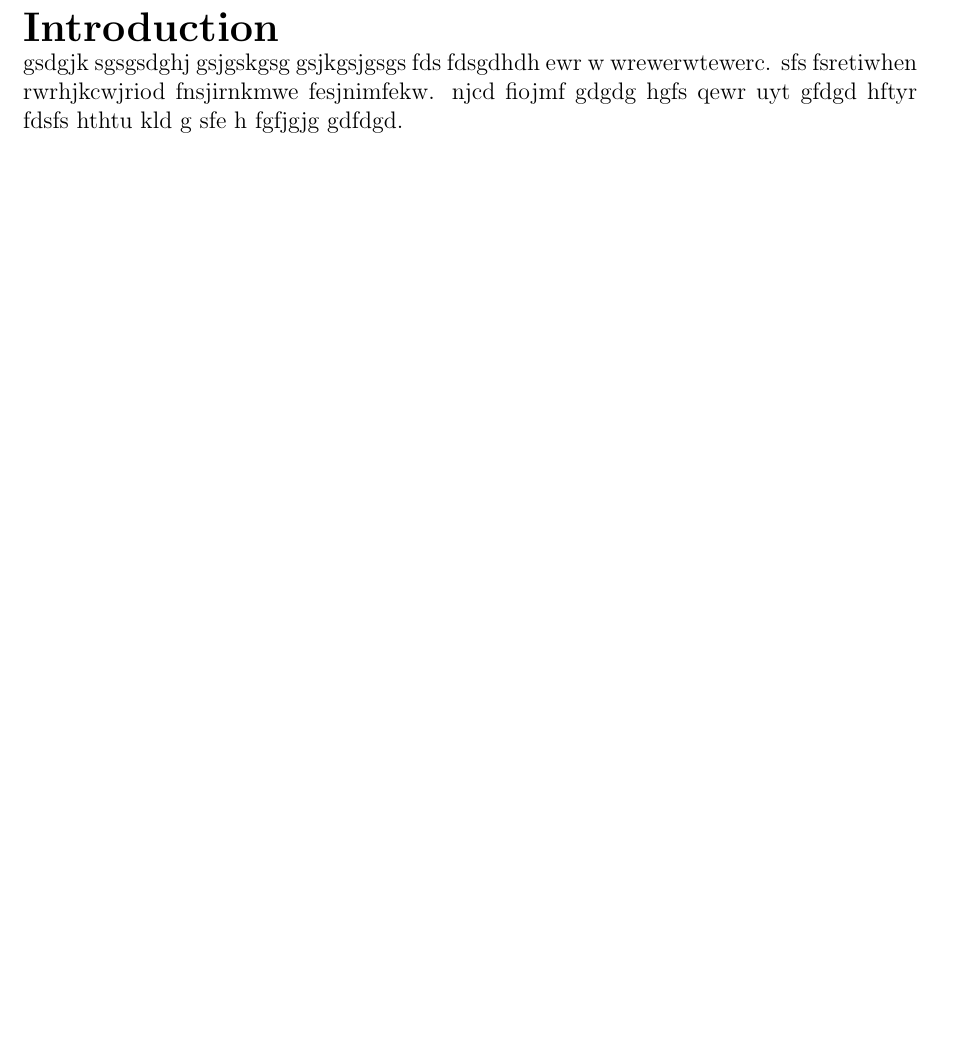
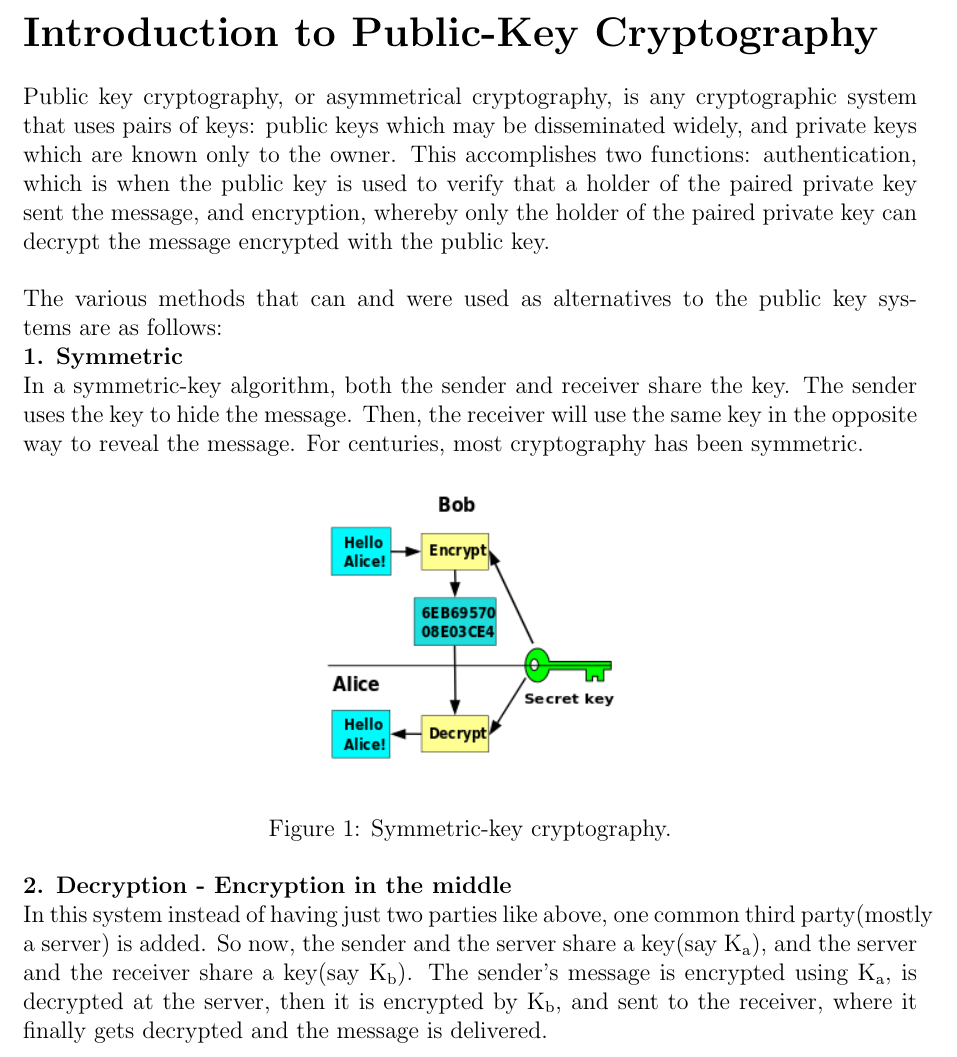
Before and after one commit to Rohan-Datta/Cryptosystem-Assignment, a LaTeX document (RSA Algorithm.tex): part of page 2 of 2, cut at the place of the change, the shorter picture padded with empty space. Compiled offline with pdfLaTeX.

Commit message:
Two points added in the intro
-Symmetric encryption
-Decryption - Encryption in the middle

```diff
--- a/RSA Algorithm.tex
+++ b/RSA Algorithm.tex
@@ -1,5 +1,6 @@
 \documentclass[12 pt]{article}
 \usepackage[left=2.66cm,top=3cm,right=2.66cm,bottom=3cm,bindingoffset=0.5cm]{geometry}
+\usepackage{graphicx}
 \begin{document}
 \begin{titlepage}
 \begin{Huge}
@@ -26,8 +27,21 @@ This text discusses the concept behind public key cryptosystems, while focusing
 \end{titlepage}
 \pagebreak
 \begin{LARGE}
-\noindent \textbf{\textsc{Introduction}}
+\noindent \textbf{\textsc{Introduction to Public-Key Cryptography}}
 \end{LARGE}
 
-\noindent gsdgjk sgsgsdghj gsjgskgsg gsjkgsjgsgs fds fdsgdhdh ewr w wrewerwtewerc. sfs fsretiwhen rwrhjkcwjriod fnsjirnkmwe fesjnimfekw. njcd fiojmf gdgdg hgfs qewr uyt gfdgd hftyr fdsfs hthtu kld g sfe h fgfjgjg gdfdgd.
+\noindent
+\\Public key cryptography, or asymmetrical cryptography, is any cryptographic system that uses pairs of keys: public keys which may be disseminated widely, and private keys which are known only to the owner. This accomplishes two functions: authentication, which is when the public key is used to verify that a holder of the paired private key sent the message, and encryption, whereby only the holder of the paired private key can decrypt the message encrypted with the public key.
+\\\\The various methods that can and were used as alternatives to the public key systems are as follows:
+\\\textbf{1. Symmetric}\\In a symmetric-key algorithm, both the sender and receiver share the key. The sender uses the key to hide the message. Then, the receiver will use the same key in the opposite way to reveal the message. For centuries, most cryptography has been symmetric.
+
+\begin{figure}[h!]
+  \includegraphics[width=55mm]{Symmetric_key_encryption.png}
+  \centering
+  \caption{Symmetric-key cryptography.}
+  \label{fig:boat1}
+\end{figure}
+\noindent
+\textbf{2. Decryption - Encryption in the middle}
+\\In this system instead of having just two parties like above, one common third party(mostly a server) is added. So now, the sender and the server share a key(say K\textsubscript{a}), and the server and the receiver share a key(say K\textsubscript{b}). The sender's message is encrypted using K\textsubscript{a}, is decrypted at the server, then it is encrypted by K\textsubscript{b}, and sent to the receiver, where it finally gets decrypted and the message is delivered.
 \end{document}
```
Also changed, not shown: RSA Algorithm.pdf, Symmetric_key_encryption.png (added), 1 other file.
